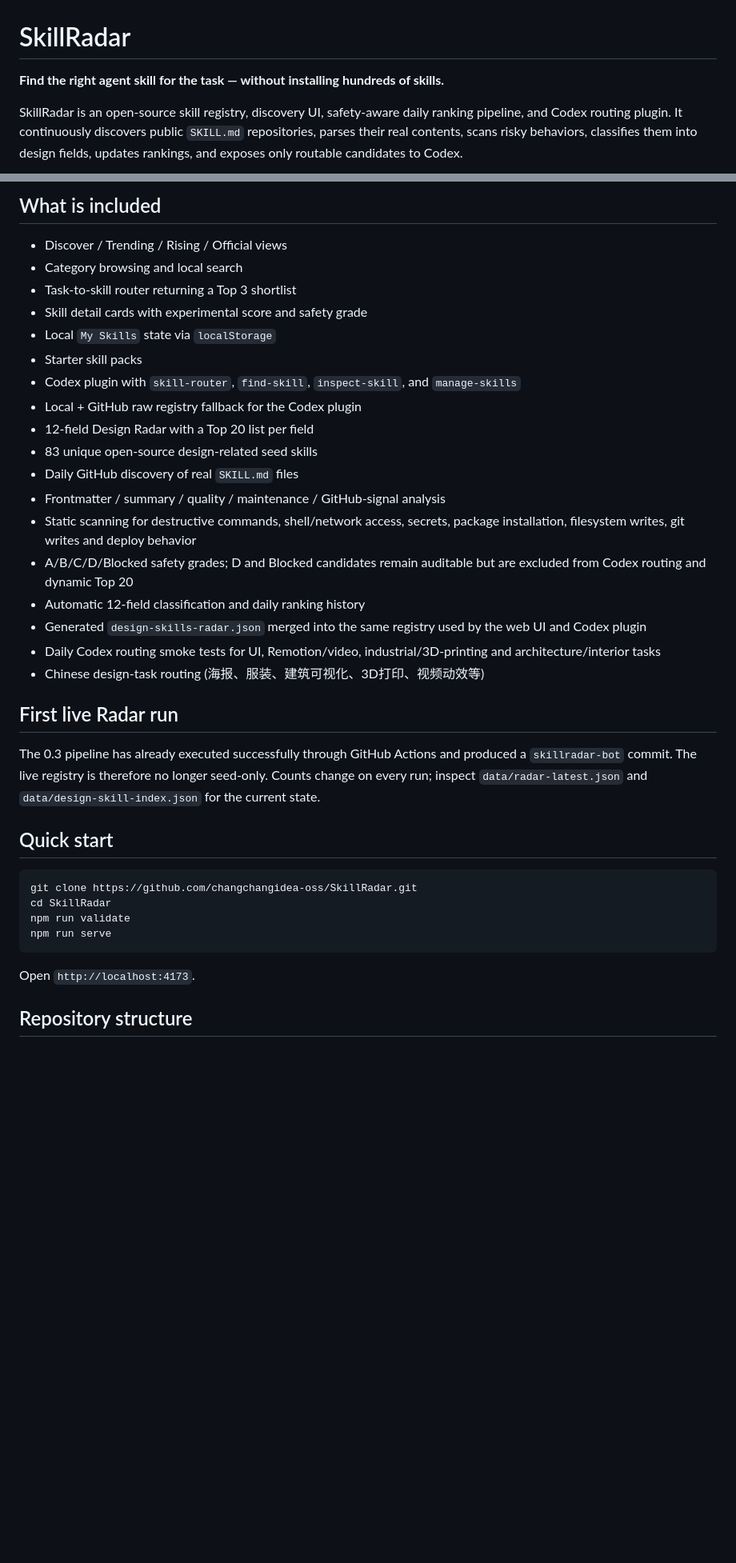
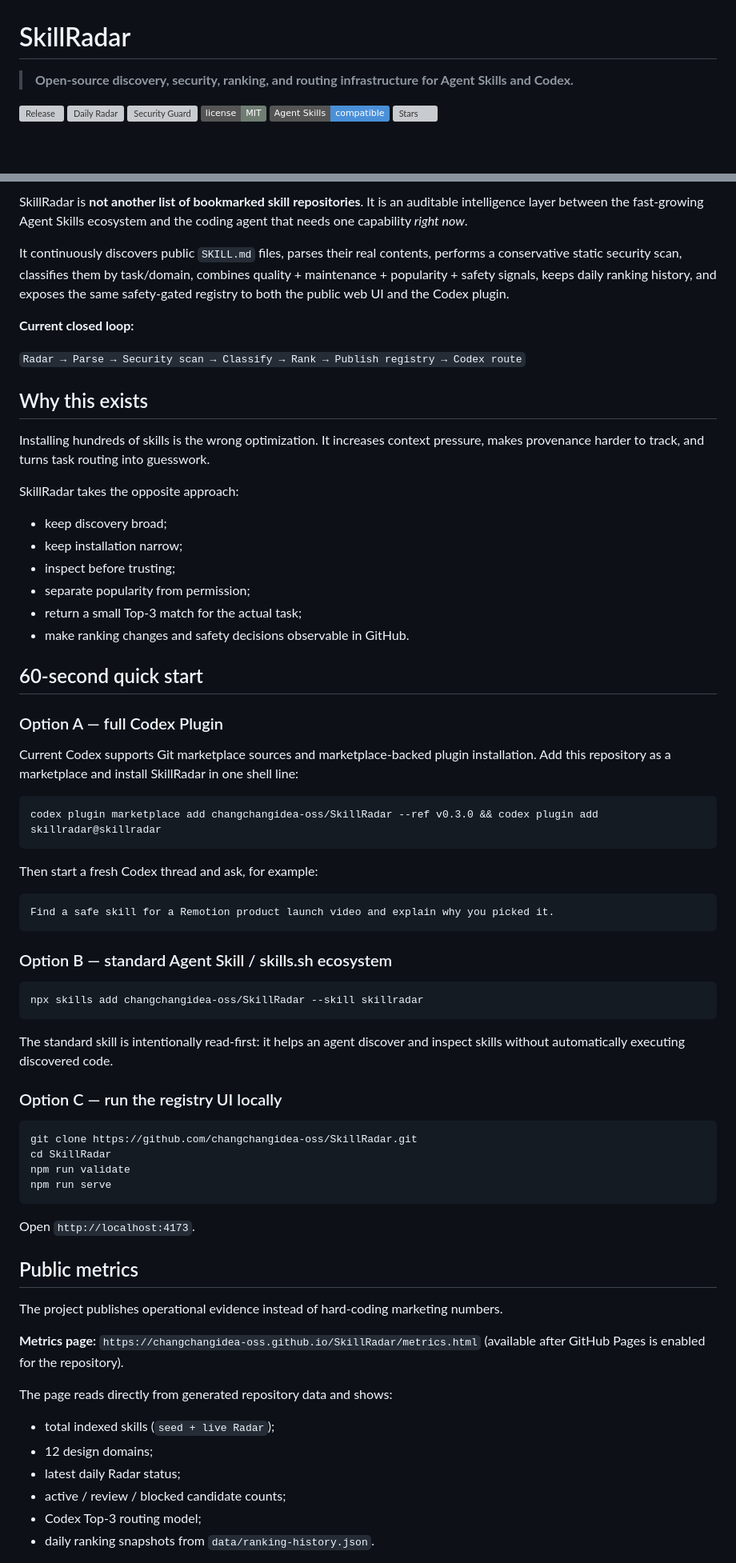
Before and after one commit to changchangidea-oss/SkillRadar, a Markdown page: README.md, 2 parts joined by grey strips. Shown at 80% size. Rendered like a GitHub page; badges without logos; blank space fills up the shorter version; grey boxes are pictures that could not be loaded.

````diff
--- a/README.md
+++ b/README.md
@@ -1,6 +1,11 @@
 # SkillRadar
 
-**Find the right agent skill for the task — without installing hundreds of skills.**
+> **Open-source discovery, security, ranking, and routing infrastructure for Agent Skills and Codex.**
 
-SkillRadar is an open-source skill registry, discovery UI, safety-aware daily ranking pipeline, and Codex routing plugin. It continuously discovers public `SKILL.md` repositories, parses their real contents, scans risky behaviors, classifies them into design fields, updates rankings, and exposes only routable candidates to Codex.
+[![Release](https://img.shields.io/github/v/release/changchangidea-oss/SkillRadar?display_name=tag)](https://github.com/changchangidea-oss/SkillRadar/releases)
+[![Daily Radar](https://github.com/changchangidea-oss/SkillRadar/actions/workflows/design-radar.yml/badge.svg)](https://github.com/changchangidea-oss/SkillRadar/actions/workflows/design-radar.yml)
+[![Security Guard](https://github.com/changchangidea-oss/SkillRadar/actions/workflows/security.yml/badge.svg)](https://github.com/changchangidea-oss/SkillRadar/actions/workflows/security.yml)
+[![MIT](https://img.shields.io/badge/license-MIT-6f7d73)](LICENSE)
+[![Agent Skills](https://img.shields.io/badge/Agent_Skills-compatible-4A90D9)](https://agentskills.io)
+[![Stars](https://img.shields.io/github/stars/changchangidea-oss/SkillRadar?style=flat)](https://github.com/changchangidea-oss/SkillRadar/stargazers)
 
@@ -8,30 +13,50 @@ SkillRadar is an open-source skill registry, discovery UI, safety-aware daily ra
 
-## What is included
+SkillRadar is **not another list of bookmarked skill repositories**. It is an auditable intelligence layer between the fast-growing Agent Skills ecosystem and the coding agent that needs one capability *right now*.
 
-- Discover / Trending / Rising / Official views
-- Category browsing and local search
-- Task-to-skill router returning a Top 3 shortlist
-- Skill detail cards with experimental score and safety grade
-- Local `My Skills` state via `localStorage`
-- Starter skill packs
-- Codex plugin with `skill-router`, `find-skill`, `inspect-skill`, and `manage-skills`
-- Local + GitHub raw registry fallback for the Codex plugin
-- 12-field Design Radar with a Top 20 list per field
-- 83 unique open-source design-related seed skills
-- Daily GitHub discovery of real `SKILL.md` files
-- Frontmatter / summary / quality / maintenance / GitHub-signal analysis
-- Static scanning for destructive commands, shell/network access, secrets, package installation, filesystem writes, git writes and deploy behavior
-- A/B/C/D/Blocked safety grades; D and Blocked candidates remain auditable but are excluded from Codex routing and dynamic Top 20
-- Automatic 12-field classification and daily ranking history
-- Generated `design-skills-radar.json` merged into the same registry used by the web UI and Codex plugin
-- Daily Codex routing smoke tests for UI, Remotion/video, industrial/3D-printing and architecture/interior tasks
-- Chinese design-task routing (海报、服装、建筑可视化、3D打印、视频动效等)
+It continuously discovers public `SKILL.md` files, parses their real contents, performs a conservative static security scan, classifies them by task/domain, combines quality + maintenance + popularity + safety signals, keeps daily ranking history, and exposes the same safety-gated registry to both the public web UI and the Codex plugin.
 
-## First live Radar run
+**Current closed loop:**
 
-The 0.3 pipeline has already executed successfully through GitHub Actions and produced a `skillradar-bot` commit. The live registry is therefore no longer seed-only. Counts change on every run; inspect `data/radar-latest.json` and `data/design-skill-index.json` for the current state.
+`Radar → Parse → Security scan → Classify → Rank → Publish registry → Codex route`
 
-## Quick start
+## Why this exists
+
+Installing hundreds of skills is the wrong optimization. It increases context pressure, makes provenance harder to track, and turns task routing into guesswork.
+
+SkillRadar takes the opposite approach:
+
+- keep discovery broad;
+- keep installation narrow;
+- inspect before trusting;
+- separate popularity from permission;
+- return a small Top-3 match for the actual task;
+- make ranking changes and safety decisions observable in GitHub.
+
+## 60-second quick start
+
+### Option A — full Codex Plugin
+
+Current Codex supports Git marketplace sources and marketplace-backed plugin installation. Add this repository as a marketplace and install SkillRadar in one shell line:
+
+```bash
+codex plugin marketplace add changchangidea-oss/SkillRadar --ref v0.3.0 && codex plugin add skillradar@skillradar
+```
+
+Then start a fresh Codex thread and ask, for example:
+
+```text
+Find a safe skill for a Remotion product launch video and explain why you picked it.
+```
+
+### Option B — standard Agent Skill / skills.sh ecosystem
+
+```bash
+npx skills add changchangidea-oss/SkillRadar --skill skillradar
+```
+
+The standard skill is intentionally read-first: it helps an agent discover and inspect skills without automatically executing discovered code.
+
+### Option C — run the registry UI locally
 
 ```bash
 git clone https://github.com/changchangidea-oss/SkillRadar.git
@@ -42,4 +67,18 @@ npm run serve
 
 Open `http://localhost:4173`.
 
-## Repository structure
+## Public metrics
+
+The project publishes operational evidence instead of hard-coding marketing numbers.
+
+**Metrics page:** `https://changchangidea-oss.github.io/SkillRadar/metrics.html` (available after GitHub Pages is enabled for the repository).
+
+The page reads directly from generated repository data and shows:
+
+- total indexed skills (`seed + live Radar`);
+- 12 design domains;
+- latest daily Radar status;
+- active / review / blocked candidate counts;
+- Codex Top-3 routing model;
+- daily ranking snapshots from `data/ranking-history.json`.
+
````
Also changed, not shown: other parts of README.md (+96 -56 lines).
